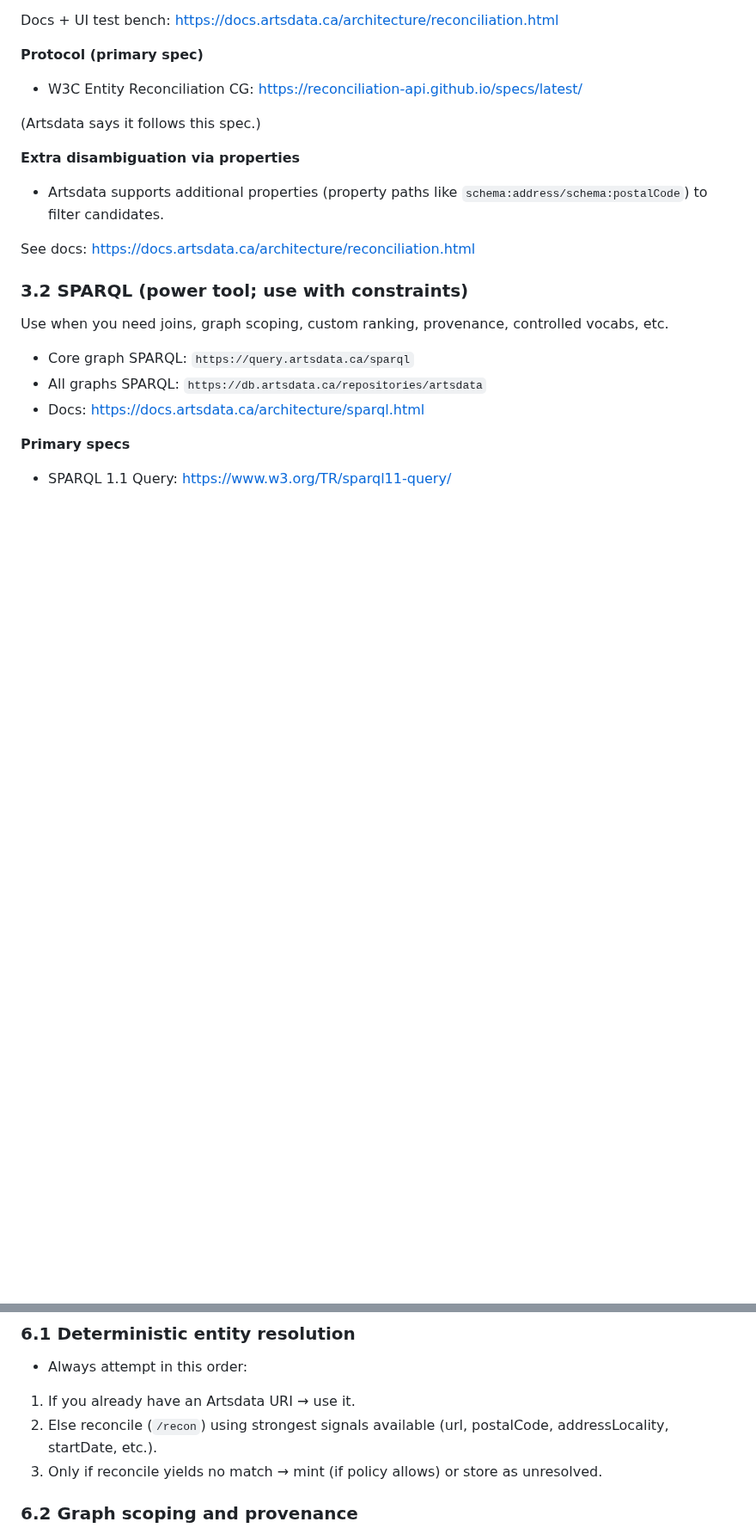
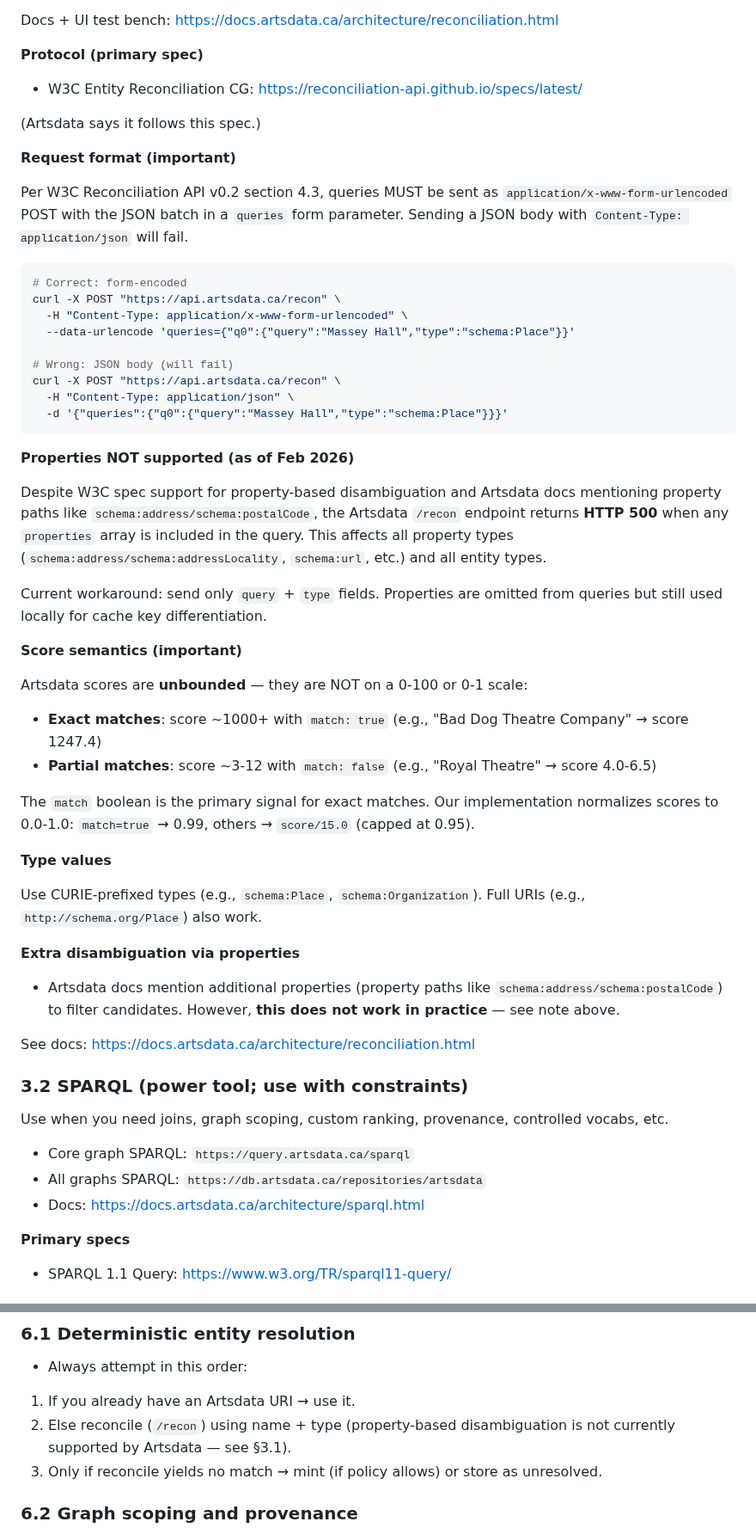
Before and after one commit to Togather-Foundation/server, a Markdown page: docs/interop/ARTSDATA.md, 2 parts joined by grey strips. Shown at 86% size. Drawn GitHub-style; blank space fills up the shorter version.

````diff
--- a/docs/interop/ARTSDATA.md
+++ b/docs/interop/ARTSDATA.md
@@ -120,9 +120,43 @@ Docs + UI test bench: https://docs.artsdata.ca/architecture/reconciliation.html
 
 (Artsdata says it follows this spec.)
 
+**Request format (important)**
+
+Per W3C Reconciliation API v0.2 section 4.3, queries MUST be sent as `application/x-www-form-urlencoded` POST with the JSON batch in a `queries` form parameter. Sending a JSON body with `Content-Type: application/json` will fail.
+
+```bash
+# Correct: form-encoded
+curl -X POST "https://api.artsdata.ca/recon" \
+  -H "Content-Type: application/x-www-form-urlencoded" \
+  --data-urlencode 'queries={"q0":{"query":"Massey Hall","type":"schema:Place"}}'
+
+# Wrong: JSON body (will fail)
+curl -X POST "https://api.artsdata.ca/recon" \
+  -H "Content-Type: application/json" \
+  -d '{"queries":{"q0":{"query":"Massey Hall","type":"schema:Place"}}}'
+```
+
+**Properties NOT supported (as of Feb 2026)**
+
+Despite W3C spec support for property-based disambiguation and Artsdata docs mentioning property paths like `schema:address/schema:postalCode`, the Artsdata `/recon` endpoint returns **HTTP 500** when any `properties` array is included in the query. This affects all property types (`schema:address/schema:addressLocality`, `schema:url`, etc.) and all entity types.
+
+Current workaround: send only `query` + `type` fields. Properties are omitted from queries but still used locally for cache key differentiation.
+
+**Score semantics (important)**
+
+Artsdata scores are **unbounded** — they are NOT on a 0-100 or 0-1 scale:
+- **Exact matches**: score ~1000+ with `match: true` (e.g., "Bad Dog Theatre Company" → score 1247.4)
+- **Partial matches**: score ~3-12 with `match: false` (e.g., "Royal Theatre" → score 4.0-6.5)
+
+The `match` boolean is the primary signal for exact matches. Our implementation normalizes scores to 0.0-1.0: `match=true` → 0.99, others → `score/15.0` (capped at 0.95).
+
+**Type values**
+
+Use CURIE-prefixed types (e.g., `schema:Place`, `schema:Organization`). Full URIs (e.g., `http://schema.org/Place`) also work.
+
 **Extra disambiguation via properties**
 
-- Artsdata supports additional properties (property paths like `schema:address/schema:postalCode`) to filter candidates.
+- Artsdata docs mention additional properties (property paths like `schema:address/schema:postalCode`) to filter candidates. However, **this does not work in practice** — see note above.
 
 See docs: https://docs.artsdata.ca/architecture/reconciliation.html
 
@@ -262,7 +296,7 @@ https://docs.artsdata.ca/sameas.html
 - Always attempt in this order:
 
 1. If you already have an Artsdata URI → use it.
-2. Else reconcile (`/recon`) using strongest signals available (url, postalCode, addressLocality, startDate, etc.).
+2. Else reconcile (`/recon`) using name + type (property-based disambiguation is not currently supported by Artsdata — see §3.1).
 3. Only if reconcile yields no match → mint (if policy allows) or store as unresolved.
 
 ### 6.2 Graph scoping and provenance
````
Also changed, not shown: other parts of docs/interop/ARTSDATA.md (+24 -12 lines).
